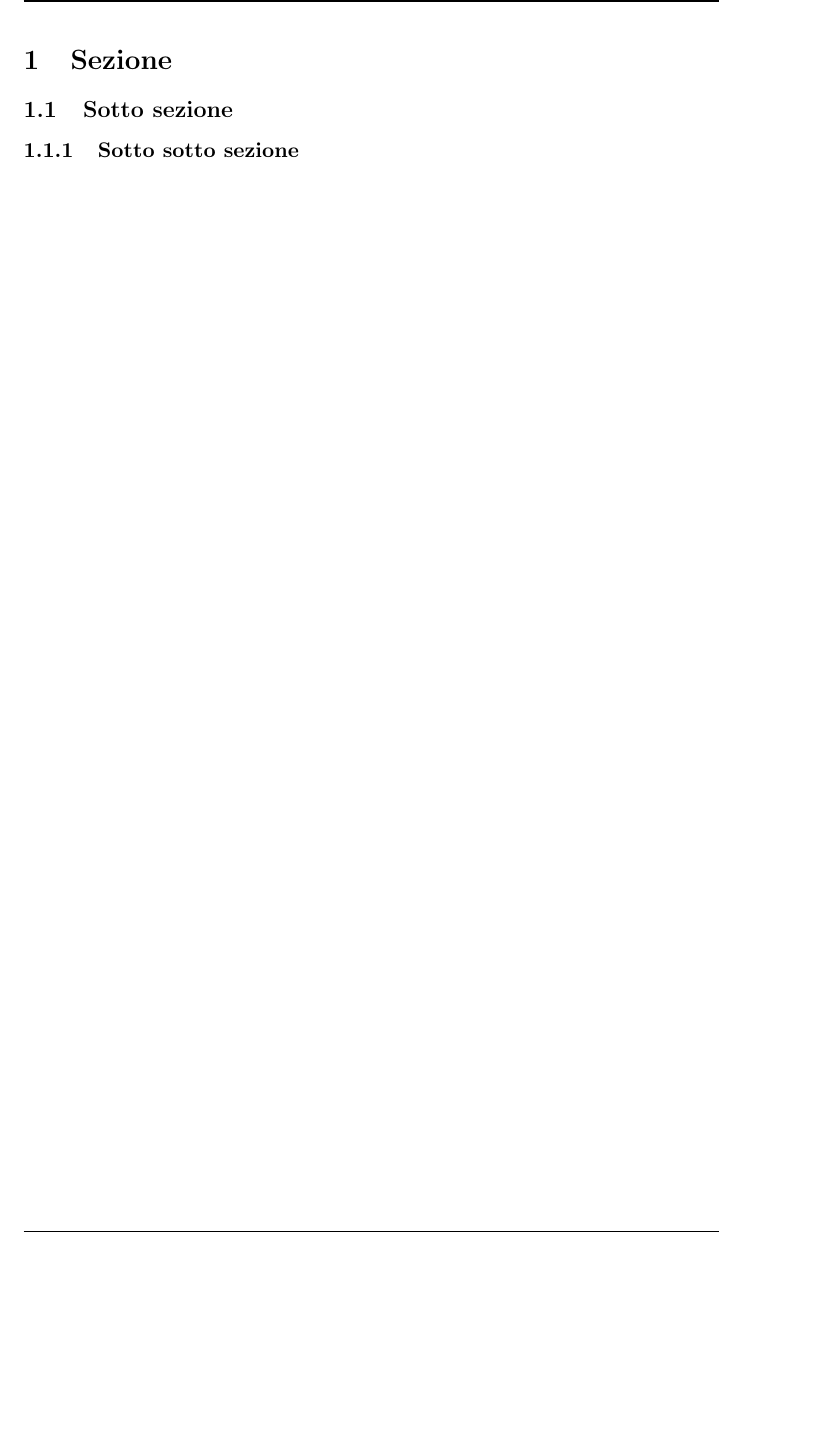
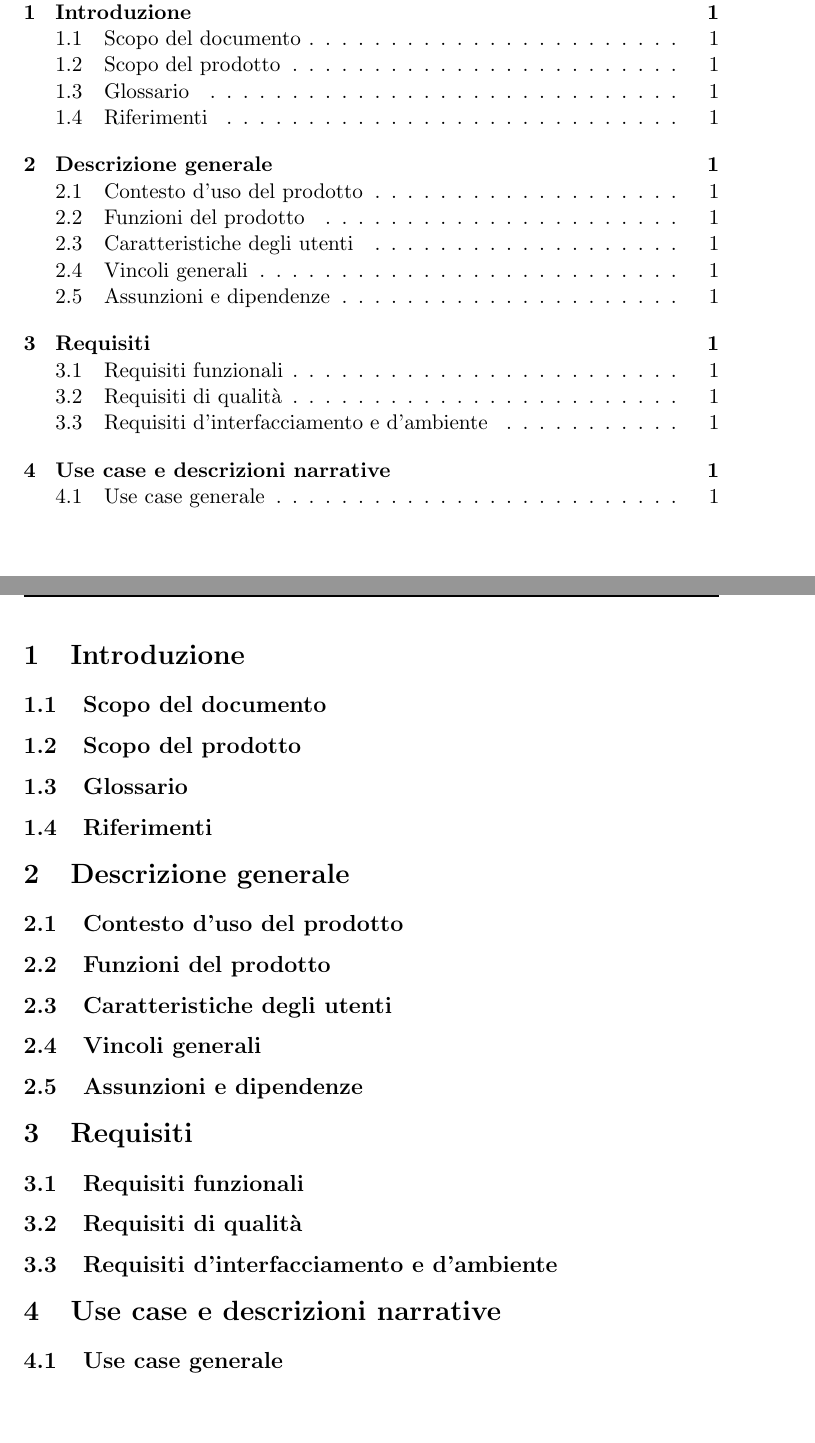
Before and after one commit to carloscortegagna/sigeol, a LaTeX document (doc/ufficiali/analisi_dei_requisiti/tex/analisi_dei_requisiti.tex): part of page 3 of 4 before the commit and two parts of pages 2 and 3 of 4 after it, the two joined at a grey line, cut at the place of the change, the shorter picture padded with empty space. Compiled offline with pdfLaTeX.

Commit message:
Inserimento Analisi dei requisiti v0.1.0 e adeguamento template documenti ufficiali
git-svn-id: http://subversion.assembla.com/svn/sigeol@4 080cfd25-d5d9-4c59-82ea-70d02a200d8b

```diff
--- a/doc/ufficiali/template/template_ufficiali.tex
+++ b/doc/ufficiali/analisi_dei_requisiti/tex/analisi_dei_requisiti.tex
@@ -27,7 +27,7 @@
 \lhead{\leftmark}
 \chead{}
 \rhead{\includegraphics[scale=0.15]{logo.png}}
-\lfoot{Documento v0.1.0}
+\lfoot{Analisi dei requisiti v0.1.0}
 \cfoot{}
 \rfoot{}
 }
@@ -39,12 +39,12 @@
 \begin{center}
 \textbf{Diario delle modifiche} \\
 \bigskip
-\begin{tabular}{|c|c|p{0.69\textwidth}|}
+\begin{tabular}{|c|c|p{0.51\textwidth}|}
 \hline
 \textsc{Data} & \textsc{Versione} & \textsc{Modifica} \\
 \hline
 \hline
-\textit{data} & versione & modifica \\
+\textit{28 novembre 2008} & 0.1.0 & Stesura dell'indice \\
 \hline
 \end{tabular}
 \end{center}
@@ -56,16 +56,16 @@
 	\hspace*{0.3\textwidth} \= \hspace*{0.5\textwidth} \kill
 	\parbox{0.3\textwidth}{\textbf{Verifica: }} \> \parbox{0.5\textwidth}{Verificatore} \\
 	\parbox{0.3\textwidth}{\textbf{Approvazione: }} \> \parbox{0.5\textwidth}{Responsabile} \\
-	\parbox{0.3\textwidth}{\textbf{Stato: }} \> \parbox{0.5\textwidth}{Preliminare | Formale} \\
-	\parbox{0.3\textwidth}{\textbf{Uso: }} \> \parbox{0.5\textwidth}{Interno | Esterno} \\
+	\parbox{0.3\textwidth}{\textbf{Stato: }} \> \parbox{0.5\textwidth}{Preliminare} \\
+	\parbox{0.3\textwidth}{\textbf{Uso: }} \> \parbox{0.5\textwidth}{Esterno} \\
 	\parbox{0.3\textwidth}{\textbf{Distribuzione: }} \> \parbox{0.5\textwidth}{QuiXoft} \\
 \end{tabbing}
 }
 %definizione del comando "\frontespizio" per la creazione del frontespizio
 \newcommand{\frontespizio} {
 \thispagestyle{plain}
-\title{\begin{Huge}\textsc{Progetto SIGEOL}\end{Huge} \\ \textit{Documento \\ v0.1.0}}
-\author{Redazione: }
+\title{\begin{Huge}\textsc{Progetto SIGEOL}\end{Huge} \\ \textit{Analisi dei requisiti \\ v0.1.0}}
+\author{Redazione: Beggiato Andrea, Scarpa Davide, Barbiero Mattia }
 \maketitle
 \medskip
 \begin{center}
@@ -87,8 +87,22 @@
 \frontespizio
 \indice
 \setcounter{page}{1}
-\section{Sezione}
-\subsection{Sotto sezione}
-\subsubsection{Sotto sotto sezione}
+\section{Introduzione}
+\subsection{Scopo del documento}
+\subsection{Scopo del prodotto}
+\subsection{Glossario}
+\subsection{Riferimenti}
+\section{Descrizione generale}
+\subsection{Contesto d'uso del prodotto}
+\subsection{Funzioni del prodotto}
+\subsection{Caratteristiche degli utenti}
+\subsection{Vincoli generali}
+\subsection{Assunzioni e dipendenze}
+\section{Requisiti}
+\subsection{Requisiti funzionali}
+\subsection{Requisiti di qualità}
+\subsection{Requisiti d'interfacciamento e d'ambiente}
+\section{Use case e descrizioni narrative}
+\subsection{Use case generale}
 \modifiche
 \end{document}
```
Also changed, not shown: doc/ufficiali/norme_di_progetto/tex/norme_di_progetto.tex (+1 -1 lines), doc/ufficiali/analisi_dei_requisiti/pdf/analisi_dei_requisiti.pdf (added).
